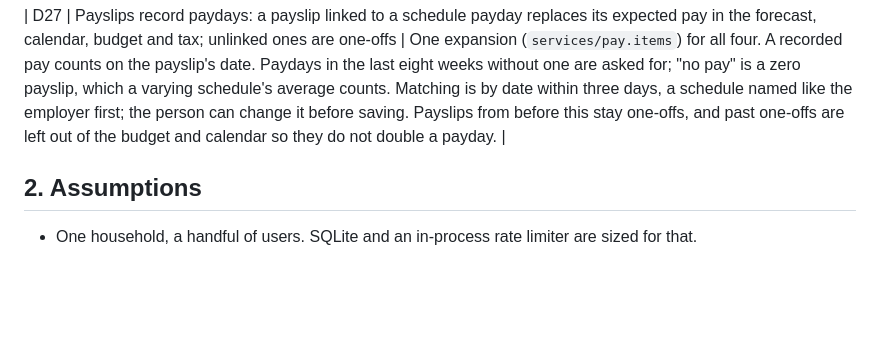
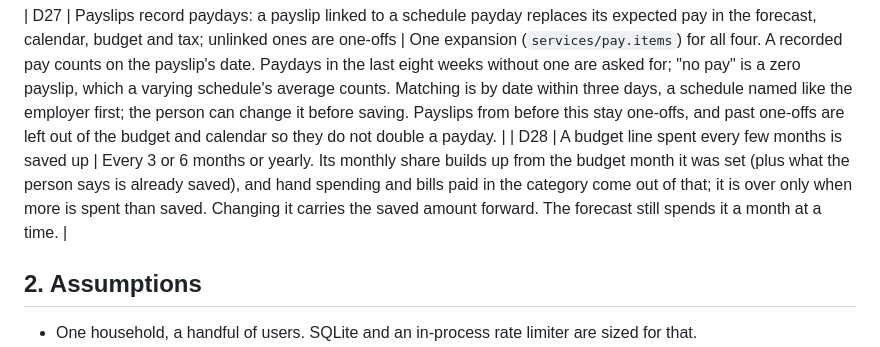
Before and after one commit to f3nici/fiscus, a Markdown page: docs/10-decisions.md, the part around the change. Drawn GitHub-style; blank space fills up the shorter version.

Commit message:
Docs: D28, saved-up budget lines
Co-Authored-By: Claude Opus 5.5 <noreply@anthropic.com>
Claude-Session: https://claude.ai/code/session_018GJrcum4CWmPJzBgfE2jY1

```diff
--- a/docs/10-decisions.md
+++ b/docs/10-decisions.md
@@ -36,6 +36,7 @@
 | D26 | Payslip PDFs fill in the payslip form; nothing is saved until the person adds it | Read with the statement reader's lines and cells, by label (Total Earnings, PAYG, Net Pay, Payment Date, Paid By and common variants), this pay before year to date. The file is read in memory and not kept. Missing figures and gross less tax not equalling net are pointed out. |
 
 | D27 | Payslips record paydays: a payslip linked to a schedule payday replaces its expected pay in the forecast, calendar, budget and tax; unlinked ones are one-offs | One expansion (`services/pay.items`) for all four. A recorded pay counts on the payslip's date. Paydays in the last eight weeks without one are asked for; "no pay" is a zero payslip, which a varying schedule's average counts. Matching is by date within three days, a schedule named like the employer first; the person can change it before saving. Payslips from before this stay one-offs, and past one-offs are left out of the budget and calendar so they do not double a payday. |
+| D28 | A budget line spent every few months is saved up | Every 3 or 6 months or yearly. Its monthly share builds up from the budget month it was set (plus what the person says is already saved), and hand spending and bills paid in the category come out of that; it is over only when more is spent than saved. Changing it carries the saved amount forward. The forecast still spends it a month at a time. |
 
 ## 2. Assumptions
 
```
Also changed, not shown: docs/03-data-model.md (+1 -1 lines).
